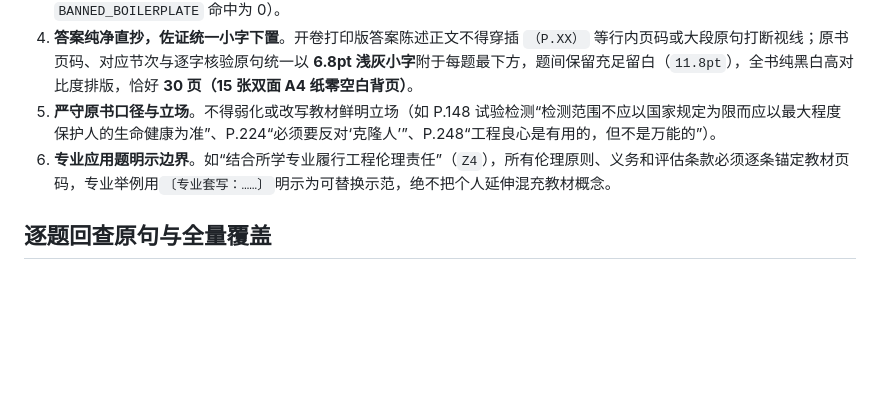
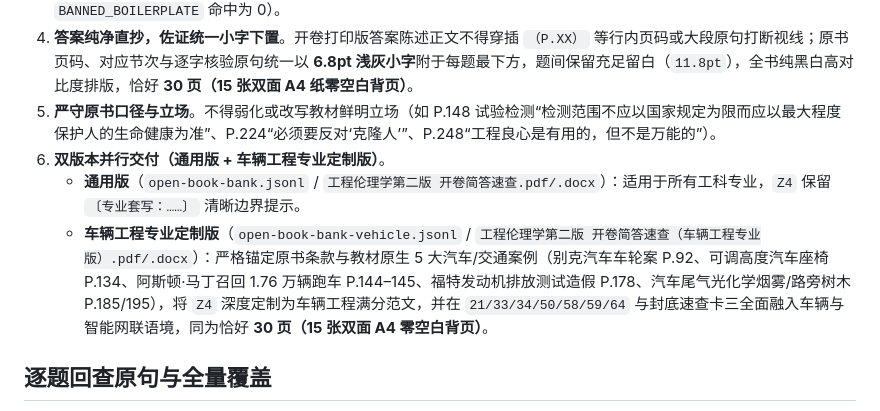
Before and after one commit to PengyuLaider/engineering-ethics-study, a Markdown page: engineering-ethics-study/references/open-book-workflow.md, the part around the change. GitHub-like rendering; blank space fills up the shorter version.

```diff
--- a/engineering-ethics-study/references/open-book-workflow.md
+++ b/engineering-ethics-study/references/open-book-workflow.md
@@ -7,7 +7,9 @@
 3. **严禁 AI 通用套话与擅自造概念**。所有核心概念、学者观点、原则条款与案例均须在《工程伦理学》第二版原书中有明确依据，严禁混入课本不存在的企业流程套话（如“放行条件”“复核证据”“相称暂控”“耐用易修”“动态监测”“方案边界”等，`BANNED_BOILERPLATE` 命中为 0）。
 4. **答案纯净直抄，佐证统一小字下置**。开卷打印版答案陈述正文不得穿插 `（P.XX）` 等行内页码或大段原句打断视线；原书页码、对应节次与逐字核验原句统一以 **6.8pt 浅灰小字**附于每题最下方，题间保留充足留白（`11.8pt`），全书纯黑白高对比度排版，恰好 **30 页（15 张双面 A4 纸零空白背页）**。
 5. **严守原书口径与立场**。不得弱化或改写教材鲜明立场（如 P.148 试验检测“检测范围不应以国家规定为限而应以最大程度保护人的生命健康为准”、P.224“必须要反对‘克隆人’”、P.248“工程良心是有用的，但不是万能的”）。
-6. **专业应用题明示边界**。如“结合所学专业履行工程伦理责任”（`Z4`），所有伦理原则、义务和评估条款必须逐条锚定教材页码，专业举例用`〔专业套写：……〕`明示为可替换示范，绝不把个人延伸混充教材概念。
+6. **双版本并行交付（通用版 + 车辆工程专业定制版）**。
+   - **通用版**（`open-book-bank.jsonl` / `工程伦理学第二版 开卷简答速查.pdf/.docx`）：适用于所有工科专业，`Z4` 保留 `〔专业套写：……〕` 清晰边界提示。
+   - **车辆工程专业定制版**（`open-book-bank-vehicle.jsonl` / `工程伦理学第二版 开卷简答速查（车辆工程专业版）.pdf/.docx`）：严格锚定原书条款与教材原生 5 大汽车/交通案例（别克汽车车轮案 P.92、可调高度汽车座椅 P.134、阿斯顿·马丁召回 1.76 万辆跑车 P.144–145、福特发动机排放测试造假 P.178、汽车尾气光化学烟雾/路旁树木 P.185/195），将 `Z4` 深度定制为车辆工程满分范文，并在 `21/33/34/50/58/59/64` 与封底速查卡三全面融入车辆与智能网联语境，同为恰好 **30 页（15 张双面 A4 零空白背页）**。
 
 ## 逐题回查原句与全量覆盖
 
```
Also changed, not shown: README.md (+9 -5 lines), assets/cover.png, 4 other files.
